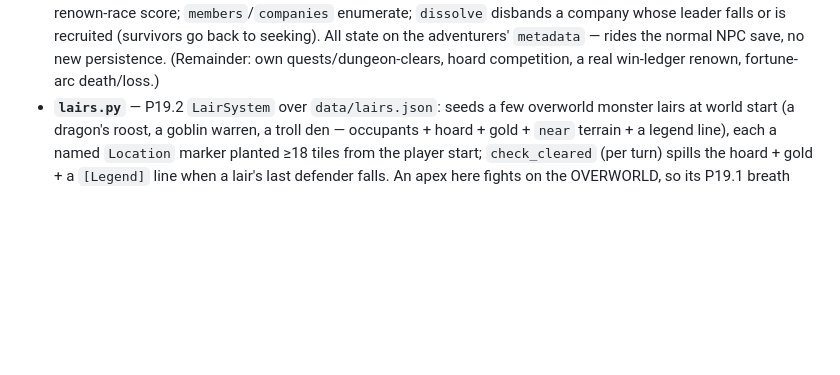
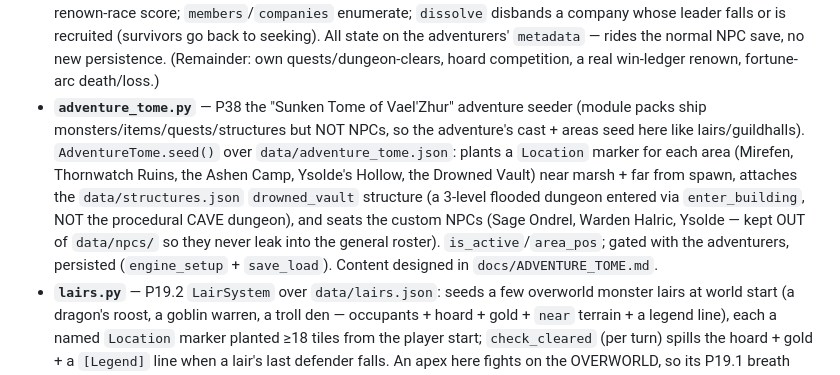
Before and after one commit to gddickinson/llm_RPG, a Markdown page: INTERFACE.md, the part around the change. Drawn GitHub-style; blank space fills up the shorter version.

Commit message:
docs: INTERFACE entry for engine/adventure_tome.py (P38.2)
Co-Authored-By: Claude Opus 4.8 <noreply@anthropic.com>

```diff
--- a/INTERFACE.md
+++ b/INTERFACE.md
@@ -104,6 +104,7 @@ llm_RPG/
 - **`guildhalls.py`** — M.7b `GuildHallSystem` over `data/guildhalls.json`: guild halls as PLACES. `seed()` plants a named `Location` marker (the Adventurers' Guild by Oakvale, the Mercenaries' Rest by Riverside — a `guildhall` kind property) beside a settlement at world start, and the M.6 adventurers gather at their home settlement's hall instead of just any tavern, so the player knows where to recruit a companion or hire (M.7) a blade. `hall_spot(settlement/kind)` (the adventurer gathering tile), `hall_at(pos)` (the hall you're standing at), `roster(hall_id)` (the blades on offer there). Markers ride the world save + a small persisted index; gated with the adventurers in the test suite. M.7c `train(skill_id)`/`training_fee` — standing at a hall, pay a level-scaled fee for a lesson's worth of skill XP (via `skill_progression.train_skill`), a `[Guild]` beat. (Remainder M.7c: board-quests posted at the halls + a player-facing hook.)
 - **`adventurers.py`** — P-M.6 `AdventurerSystem` over `data/adventurers.json`: the world's OTHER heroes. A small band of adventuring-class NPCs seed at the GUILD HALLS (M.7b, else a tavern) SEEKING a company — so `companions.can_recruit` lets the player (or a driven away-hero) recruit one before deep trust, and the PARTY FORMS. They ride the proven `AgentController` brain with `social=False` (never touching the player's quest log or party), so they fight, loot and roam on their own (combat XP flows to whoever acts, so an adventurer grows in level by fighting); `run_turn` drives up to `MAX_DRIVEN` free/living ones each turn (a seeking one loiters by its tavern via `ctrl.home`, else it strikes out). The Characters ride the normal NPC save; `to_dict`/`from_dict` persist the roster + rebuild each brain. (Remainder: their own quests/dungeon-clears, and death/loss.)
 - **`companies.py`** — M.6b rival adventuring COMPANIES (over `AdventurerSystem`): `form` bands the seeking, un-recruited adventurers who share a `home_settlement` into a company led by the strongest (`company_name` stable from the leader id, a `[Realm]` forming beat), and `AdventurerSystem.run_turn` homes each follower's brain on its leader so a company TRAVELS together as a rival party. `renown` (Σ member levels × `RENOWN_PER_LEVEL`) is the renown-race score; `members`/`companies` enumerate; `dissolve` disbands a company whose leader falls or is recruited (survivors go back to seeking). All state on the adventurers' `metadata` — rides the normal NPC save, no new persistence. (Remainder: own quests/dungeon-clears, hoard competition, a real win-ledger renown, fortune-arc death/loss.)
+- **`adventure_tome.py`** — P38 the "Sunken Tome of Vael'Zhur" adventure seeder (module packs ship monsters/items/quests/structures but NOT NPCs, so the adventure's cast + areas seed here like lairs/guildhalls). `AdventureTome.seed()` over `data/adventure_tome.json`: plants a `Location` marker for each area (Mirefen, Thornwatch Ruins, the Ashen Camp, Ysolde's Hollow, the Drowned Vault) near marsh + far from spawn, attaches the `data/structures.json` `drowned_vault` structure (a 3-level flooded dungeon entered via `enter_building`, NOT the procedural CAVE dungeon), and seats the custom NPCs (Sage Ondrel, Warden Halric, Ysolde — kept OUT of `data/npcs/` so they never leak into the general roster). `is_active`/`area_pos`; gated with the adventurers, persisted (`engine_setup` + `save_load`). Content designed in `docs/ADVENTURE_TOME.md`.
 - **`lairs.py`** — P19.2 `LairSystem` over `data/lairs.json`: seeds a few overworld monster lairs at world start (a dragon's roost, a goblin warren, a troll den — occupants + hoard + gold + `near` terrain + a legend line), each a named `Location` marker planted ≥18 tiles from the player start; `check_cleared` (per turn) spills the hoard + gold + a `[Legend]` line when a lair's last defender falls. An apex here fights on the OVERWORLD, so its P19.1 breath telegraph fires — a roost is where you meet a dragon breathing fire. Persists (`to_dict`/`from_dict`).
 - **`wounds.py`** — P15.9 body-part health: 5 parts, severity 0–3; serious hits break a bone (head→checks, arms→attack, legs→step time, torso→HP ceiling); crippled limbs fester (P12.12); knit by sleep/camp/Battle Medicine; state on player.metadata.
 - **`infection.py`** — P12.12 the infection race: dirty wounds (stabilize/ashore/crit-bleed) start it; nightly infection +28 vs immunity +21×rest-quality; Battle Medicine subtracts by degree (+cleric assist); infection 100 = fever crisis into the dying state, immunity 100 = clean.
```
